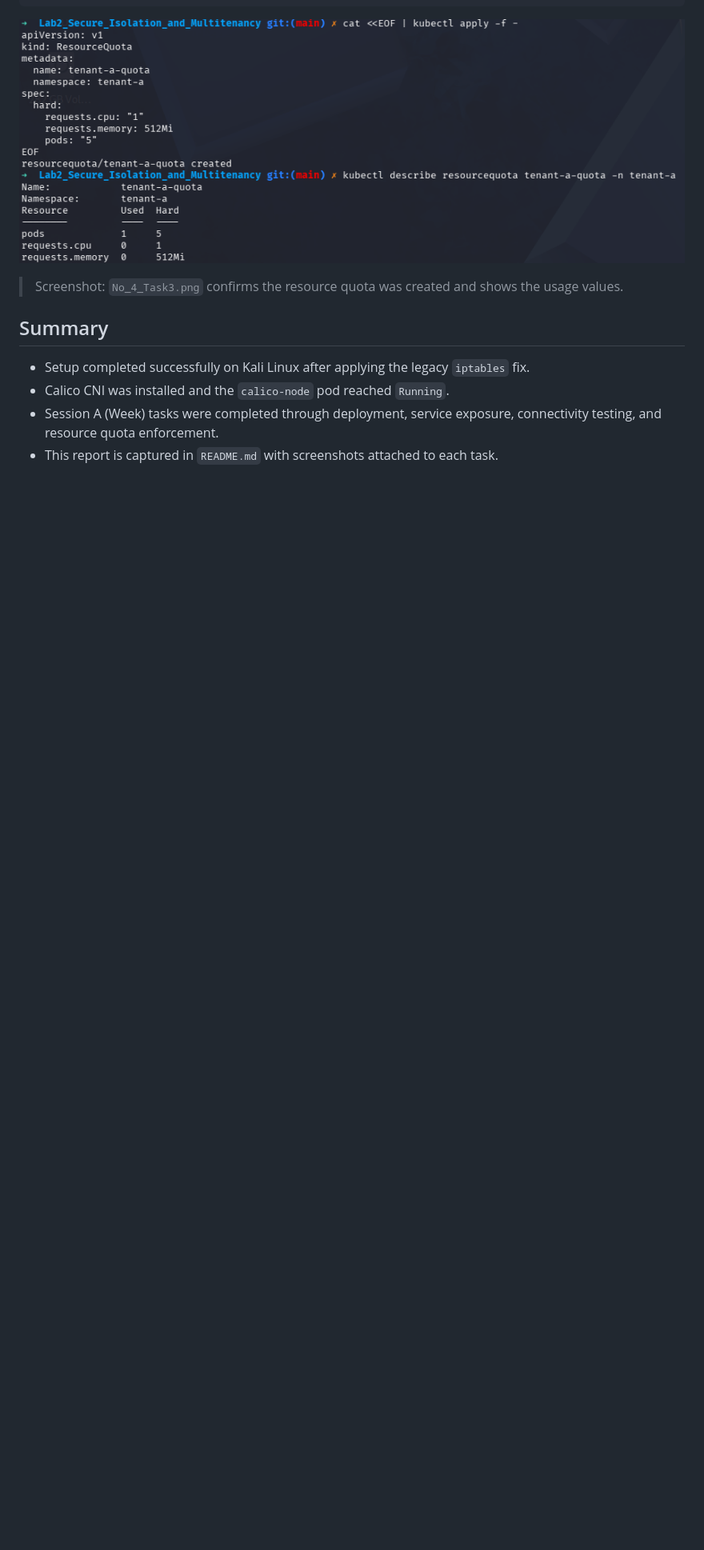
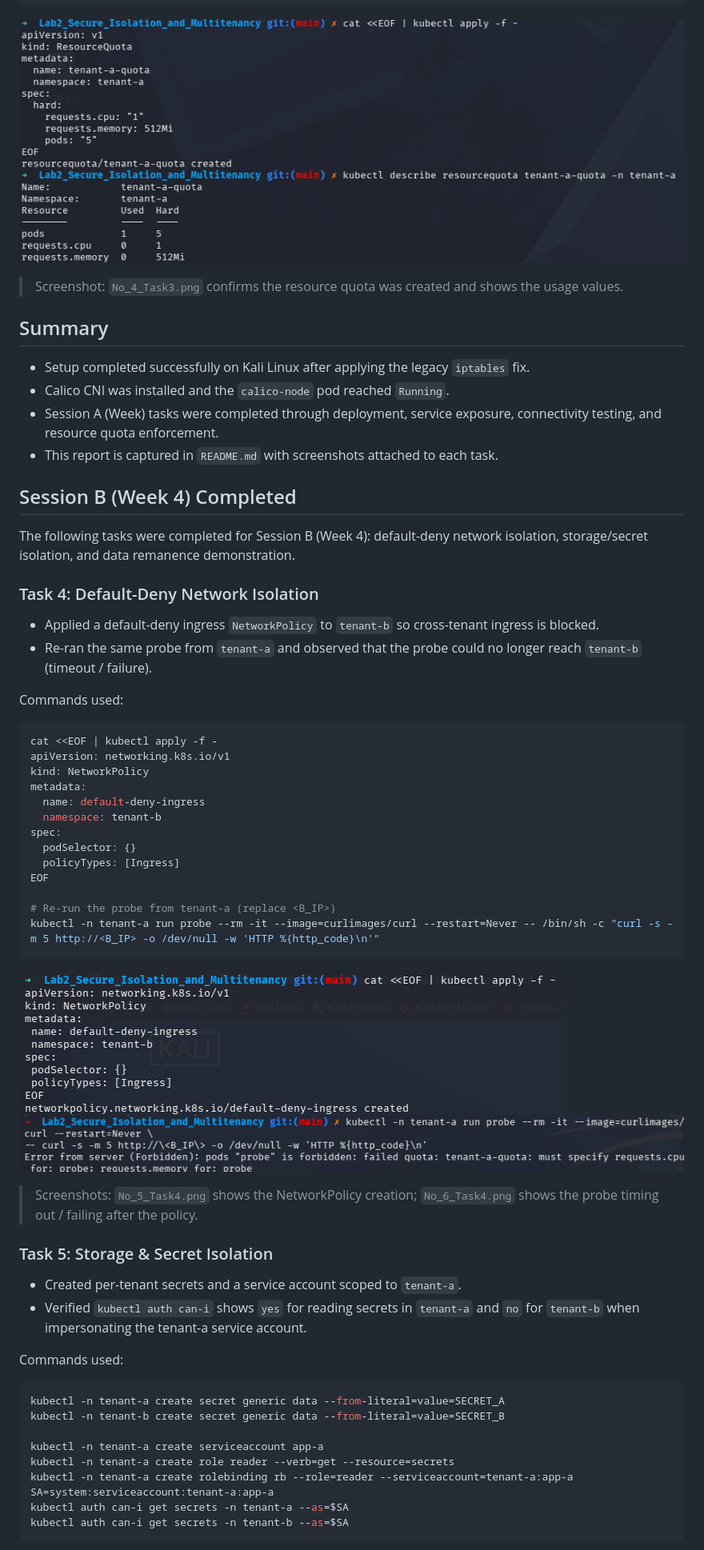
Before and after one commit to ExS1ghTeD/IKB42603---CLOUD-COMPUTING-SECURITY-ESSENTIALS, a Markdown page: Lab2_Secure_Isolation_and_Multitenancy/README.md, the part around the change printed below. Shown: that part at 80% size. Drawn GitHub-style; pictures changed too: Lab2_Secure_Isolation_and_Multitenancy/screenshot/No_5_Task4.png (added), Lab2_Secure_Isolation_and_Multitenancy/screenshot/No_6_Task4.png (added); blank space fills up the shorter version.

Commit message:
Update to complete the Session B Week 4

````diff
--- a/Lab2_Secure_Isolation_and_Multitenancy/README.md
+++ b/Lab2_Secure_Isolation_and_Multitenancy/README.md
@@ -134,3 +134,50 @@ kubectl describe resourcequota tenant-a-quota -n tenant-a
 - Calico CNI was installed and the `calico-node` pod reached `Running`.
 - Session A (Week) tasks were completed through deployment, service exposure, connectivity testing, and resource quota enforcement.
 - This report is captured in `README.md` with screenshots attached to each task.
+
+## Session B (Week 4) Completed
+The following tasks were completed for Session B (Week 4): default-deny network isolation, storage/secret isolation, and data remanence demonstration.
+
+### Task 4: Default-Deny Network Isolation
+- Applied a default-deny ingress `NetworkPolicy` to `tenant-b` so cross-tenant ingress is blocked.
+- Re-ran the same probe from `tenant-a` and observed that the probe could no longer reach `tenant-b` (timeout / failure).
+
+Commands used:
+```bash
+cat <<EOF | kubectl apply -f -
+apiVersion: networking.k8s.io/v1
+kind: NetworkPolicy
+metadata:
+  name: default-deny-ingress
+  namespace: tenant-b
+spec:
+  podSelector: {}
+  policyTypes: [Ingress]
+EOF
+
+# Re-run the probe from tenant-a (replace <B_IP>)
+kubectl -n tenant-a run probe --rm -it --image=curlimages/curl --restart=Never -- /bin/sh -c "curl -s -m 5 http://<B_IP> -o /dev/null -w 'HTTP %{http_code}\n'"
+```
+
+![Task 4 - Policy Created](screenshot/No_5_Task4.png)
+![Task 4 - Probe Fails](screenshot/No_6_Task4.png)
+
+> Screenshots: `No_5_Task4.png` shows the NetworkPolicy creation; `No_6_Task4.png` shows the probe timing out / failing after the policy.
+
+### Task 5: Storage & Secret Isolation
+- Created per-tenant secrets and a service account scoped to `tenant-a`.
+- Verified `kubectl auth can-i` shows `yes` for reading secrets in `tenant-a` and `no` for `tenant-b` when impersonating the tenant-a service account.
+
+Commands used:
+```bash
+kubectl -n tenant-a create secret generic data --from-literal=value=SECRET_A
+kubectl -n tenant-b create secret generic data --from-literal=value=SECRET_B
+
+kubectl -n tenant-a create serviceaccount app-a
+kubectl -n tenant-a create role reader --verb=get --resource=secrets
+kubectl -n tenant-a create rolebinding rb --role=reader --serviceaccount=tenant-a:app-a
+SA=system:serviceaccount:tenant-a:app-a
+kubectl auth can-i get secrets -n tenant-a --as=$SA
+kubectl auth can-i get secrets -n tenant-b --as=$SA
+```
+
````
Also changed, not shown: other parts of Lab2_Secure_Isolation_and_Multitenancy/README.md (+42 -0 lines), Lab2_Secure_Isolation_and_Multitenancy/screenshot/No_7_Task5.png (added), Lab2_Secure_Isolation_and_Multitenancy/screenshot/No_8_Task6.png (added).
